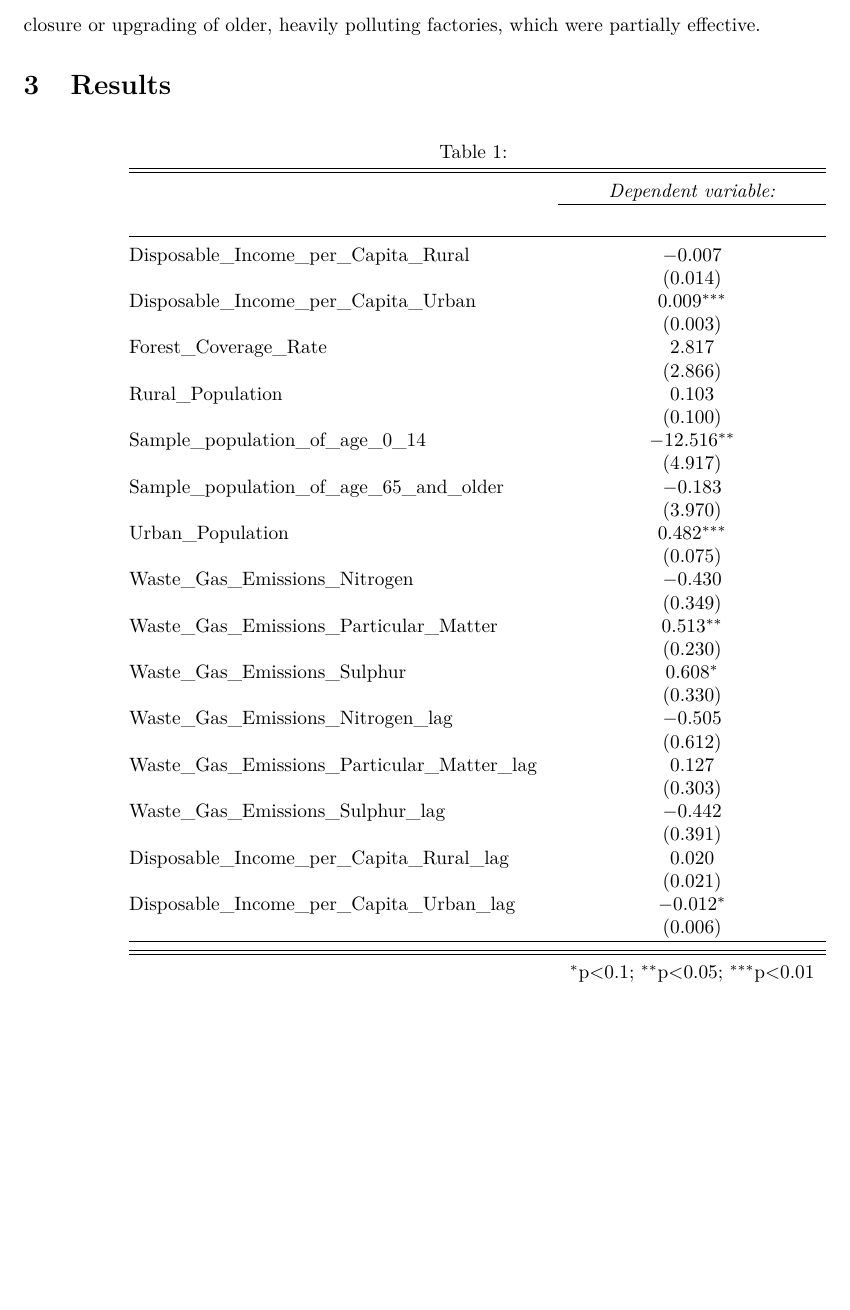
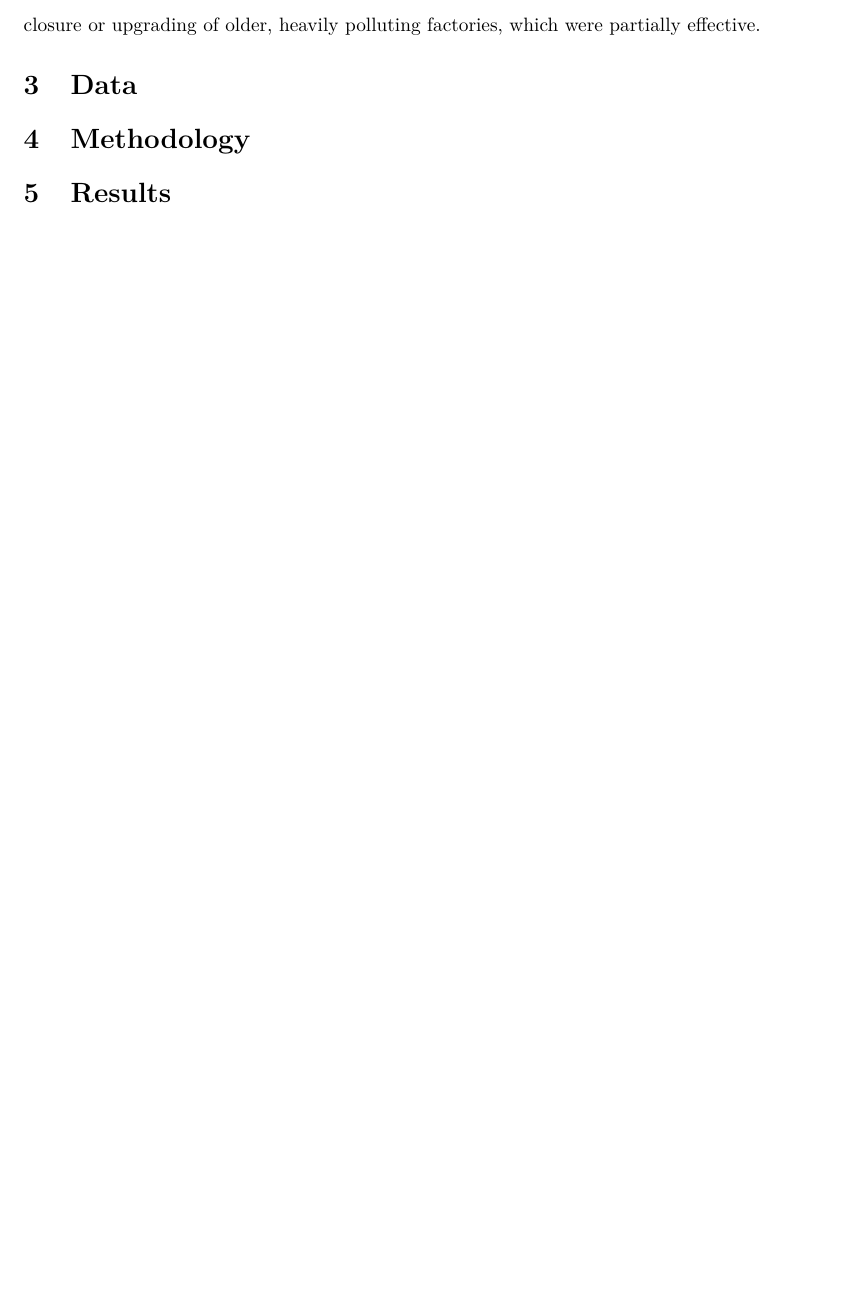
Before and after one commit to fab-bla/Air_Pollution, a LaTeX document (Paper/air_pollution_paper.tex): part of page 3 of 3, cut so that both start at the same text, the shorter picture padded with empty space. Compiled offline with pdfLaTeX.

Commit message:
nothing special
old table removed and some experimenting with texstudio

```diff
--- a/Paper/air_pollution_paper.tex
+++ b/Paper/air_pollution_paper.tex
@@ -125,53 +125,14 @@ Huang, Pan, Guo, Li (2018) indicate in their analysis, in which they map the nat
 
 In summary, a number of measures have been taken by the Chinese government from 2011 to 2018 to reduce air pollution, including stricter emission standards for vehicles, power plants and industrial facilities, and the closure or upgrading of older, heavily polluting factories, which were partially effective. %https://www.mdpi.com/1660-4601/13/12/1219
 
+\section{Data}
+
+\section{Methodology}
+
+
+
 \section{Results}
 
-\begin{table}[!htbp] \centering
-	\caption{}
-	\label{}
-	\begin{tabular}{@{\extracolsep{5pt}}lc}
-		\\[-1.8ex]\hline
-		\hline \\[-1.8ex]
-		& \multicolumn{1}{c}{\textit{Dependent variable:}} \\
-		\cline{2-2}
-		\\[-1.8ex] &   \\
-		\hline \\[-1.8ex]
-		Disposable\_Income\_per\_Capita\_Rural & $-$0.007 \\
-		& (0.014) \\
-		Disposable\_Income\_per\_Capita\_Urban & 0.009$^{***}$ \\
-		& (0.003) \\
-		Forest\_Coverage\_Rate & 2.817 \\
-		& (2.866) \\
-		Rural\_Population & 0.103 \\
-		& (0.100) \\
-		Sample\_population\_of\_age\_0\_14 & $-$12.516$^{**}$ \\
-		& (4.917) \\
-		Sample\_population\_of\_age\_65\_and\_older & $-$0.183 \\
-		& (3.970) \\
-		Urban\_Population & 0.482$^{***}$ \\
-		& (0.075) \\
-		Waste\_Gas\_Emissions\_Nitrogen & $-$0.430 \\
-		& (0.349) \\
-		Waste\_Gas\_Emissions\_Particular\_Matter & 0.513$^{**}$ \\
-		& (0.230) \\
-		Waste\_Gas\_Emissions\_Sulphur & 0.608$^{*}$ \\
-		& (0.330) \\
-		Waste\_Gas\_Emissions\_Nitrogen\_lag & $-$0.505 \\
-		& (0.612) \\
-		Waste\_Gas\_Emissions\_Particular\_Matter\_lag & 0.127 \\
-		& (0.303) \\
-		Waste\_Gas\_Emissions\_Sulphur\_lag & $-$0.442 \\
-		& (0.391) \\
-		Disposable\_Income\_per\_Capita\_Rural\_lag & 0.020 \\
-		& (0.021) \\
-		Disposable\_Income\_per\_Capita\_Urban\_lag & $-$0.012$^{*}$ \\
-		& (0.006) \\
-		\hline \\[-1.8ex]
-		\hline
-		\hline \\[-1.8ex]
-		\text{}  & \multicolumn{1}{r}{$^{*}$p$<$0.1; $^{**}$p$<$0.05; $^{***}$p$<$0.01} \\
-	\end{tabular}
-\end{table}
+
 
 \end{document}
```
Also changed, not shown: Paper/air_pollution_paper.pdf.
